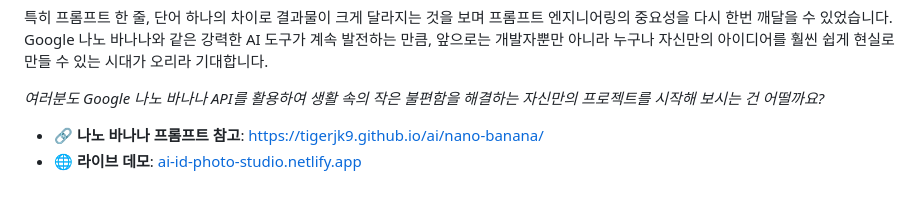
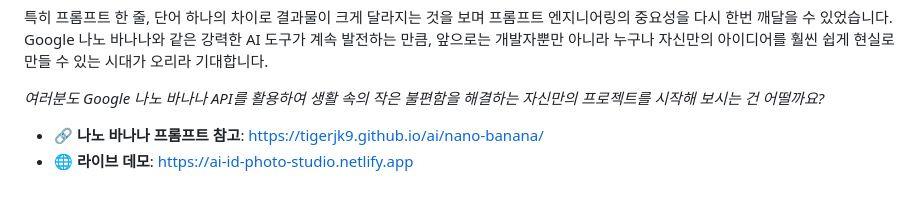
Before and after one commit to tigerjk9/ai-id-photo-studio, a Markdown page: 2025-09-01-ai-id-photo-studio.md, the part around the change. Rendered like a GitHub page.

```diff
--- a/2025-09-01-ai-id-photo-studio.md
+++ b/2025-09-01-ai-id-photo-studio.md
@@ -75,4 +75,4 @@ tags: [바이브코딩, 웹앱, 증명사진]
 *여러분도 Google 나노 바나나 API를 활용하여 생활 속의 작은 불편함을 해결하는 자신만의 프로젝트를 시작해 보시는 건 어떨까요?*
 
 * 🔗 **나노 바나나 프롬프트 참고**: [https://tigerjk9.github.io/ai/nano-banana/](https://tigerjk9.github.io/ai/nano-banana/)
-* 🌐 **라이브 데모**: [ai-id-photo-studio.netlify.app](https://ai-id-photo-studio.netlify.app/)
+* 🌐 **라이브 데모**: [https://ai-id-photo-studio.netlify.app](https://ai-id-photo-studio.netlify.app/)
```
